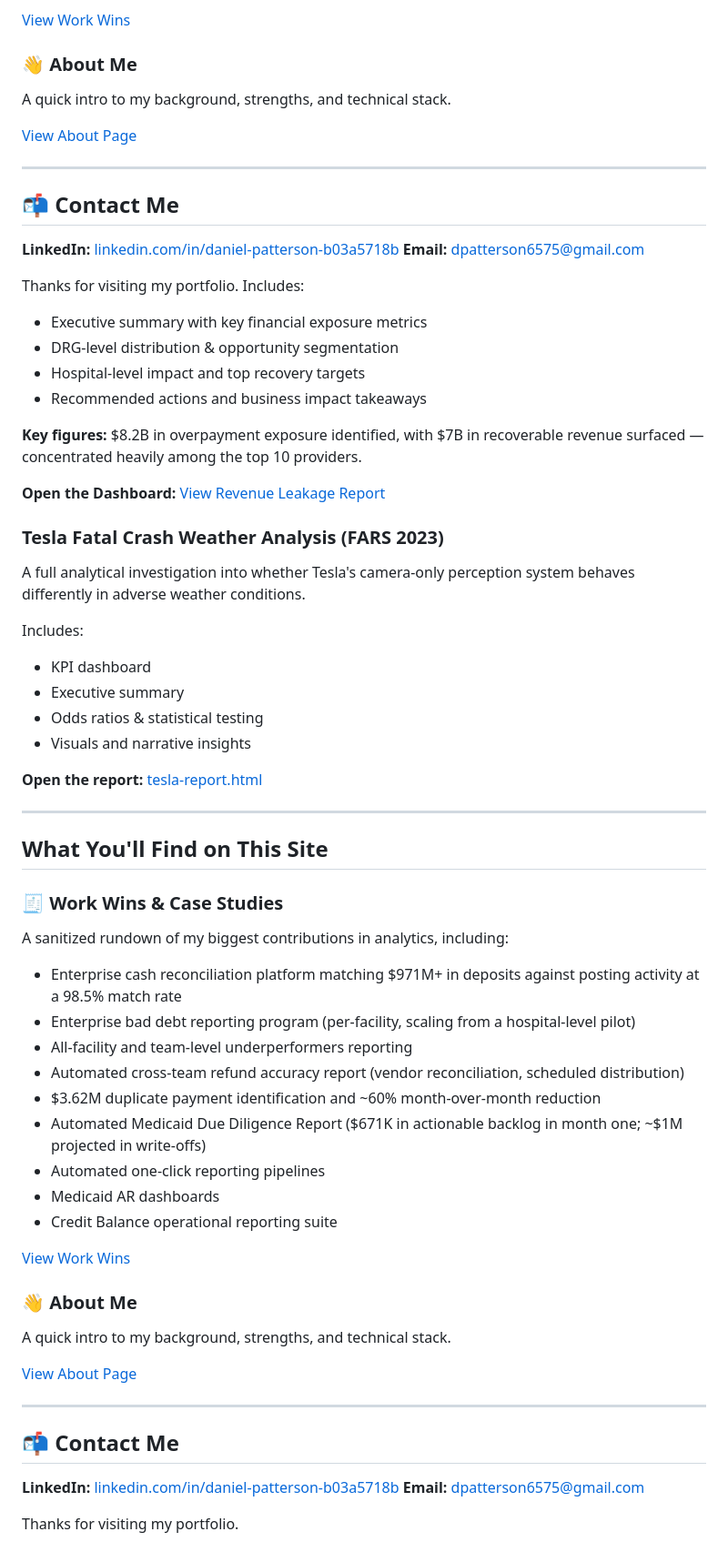
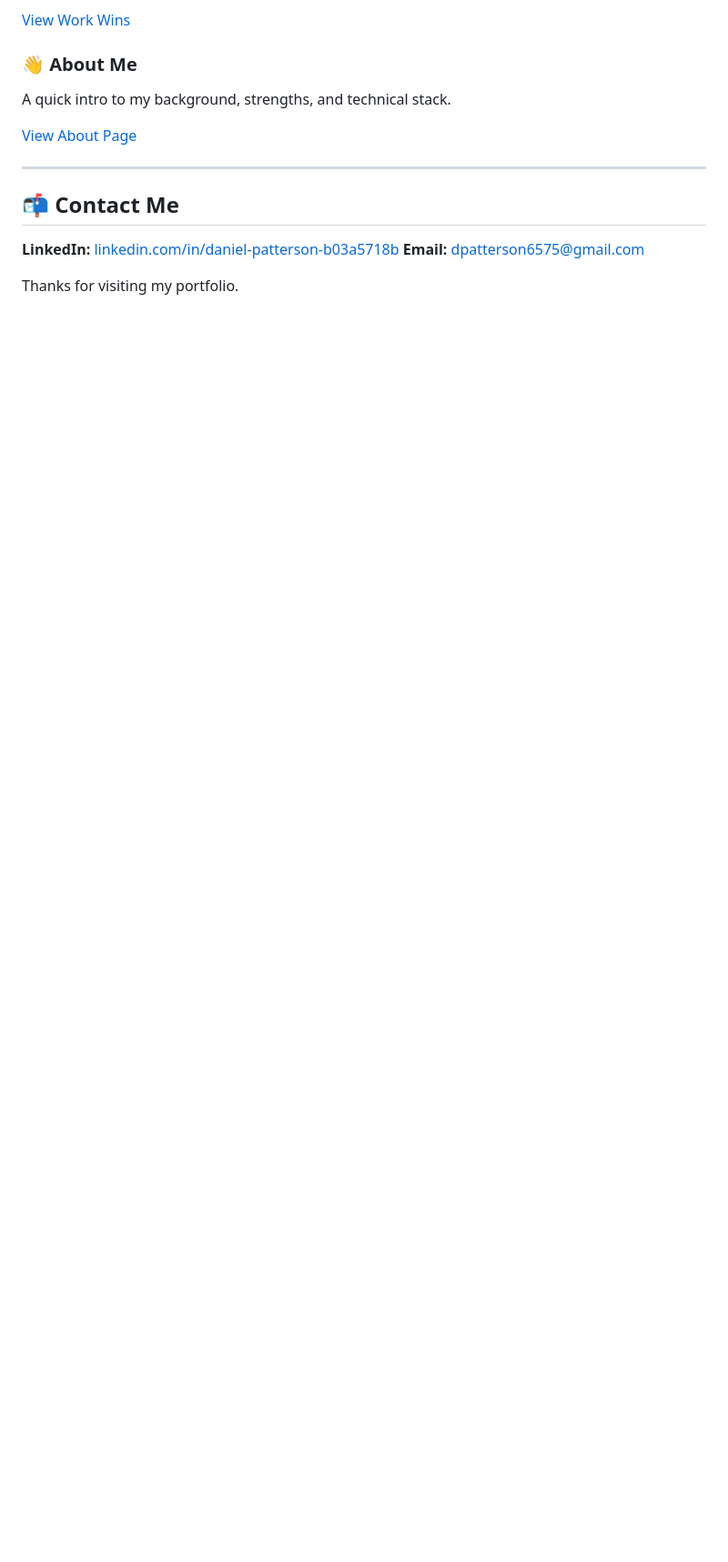
Before and after one commit to danielpatterson1/Daniel-Patterson-portfolio, a Markdown page: README.md, the part around the change. Shown at 91% size. Drawn GitHub-style; blank space fills up the shorter version.

Commit message:
Remove redundant content from README.md

```diff
--- a/README.md
+++ b/README.md
@@ -96,56 +96,3 @@ A quick intro to my background, strengths, and technical stack.
 **Email:** [dpatterson6575@gmail.com](mailto:dpatterson6575@gmail.com)
 
 Thanks for visiting my portfolio.
-Includes:
-- Executive summary with key financial exposure metrics
-- DRG-level distribution & opportunity segmentation
-- Hospital-level impact and top recovery targets
-- Recommended actions and business impact takeaways
-
-**Key figures:** $8.2B in overpayment exposure identified, with $7B in recoverable revenue surfaced — concentrated heavily among the top 10 providers.
-
-**Open the Dashboard:** [View Revenue Leakage Report](Healthcare_Revenue_Leakage_Recovery_Model.html)
-
-### **Tesla Fatal Crash Weather Analysis (FARS 2023)**
-A full analytical investigation into whether Tesla's camera-only perception system behaves differently in adverse weather conditions.
-
-Includes:
-- KPI dashboard
-- Executive summary
-- Odds ratios & statistical testing
-- Visuals and narrative insights
-
-**Open the report:** [tesla-report.html](./tesla-report.html)
-
----
-
-## What You'll Find on This Site
-
-### 🧾 Work Wins & Case Studies
-A sanitized rundown of my biggest contributions in analytics, including:
-
-- Enterprise cash reconciliation platform matching $971M+ in deposits against posting activity at a 98.5% match rate
-- Enterprise bad debt reporting program (per-facility, scaling from a hospital-level pilot)
-- All-facility and team-level underperformers reporting
-- Automated cross-team refund accuracy report (vendor reconciliation, scheduled distribution)
-- $3.62M duplicate payment identification and ~60% month-over-month reduction
-- Automated Medicaid Due Diligence Report ($671K in actionable backlog in month one; ~$1M projected in write-offs)
-- Automated one-click reporting pipelines
-- Medicaid AR dashboards
-- Credit Balance operational reporting suite
-
-[View Work Wins](./Work-wins.md)
-
-### 👋 About Me
-A quick intro to my background, strengths, and technical stack.
-
-[View About Page](./About.md)
-
----
-
-## 📬 Contact Me
-
-**LinkedIn:** [linkedin.com/in/daniel-patterson-b03a5718b](https://www.linkedin.com/in/daniel-patterson-b03a5718b)
-**Email:** [dpatterson6575@gmail.com](mailto:dpatterson6575@gmail.com)
-
-Thanks for visiting my portfolio.
```
